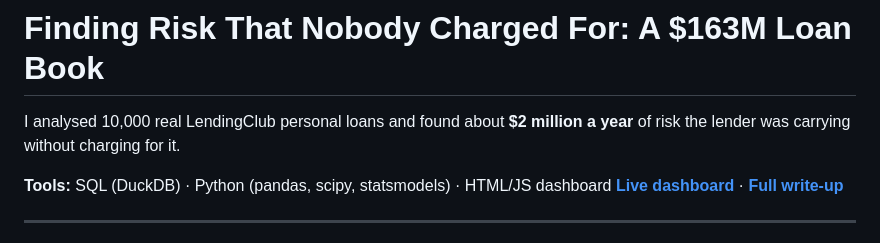
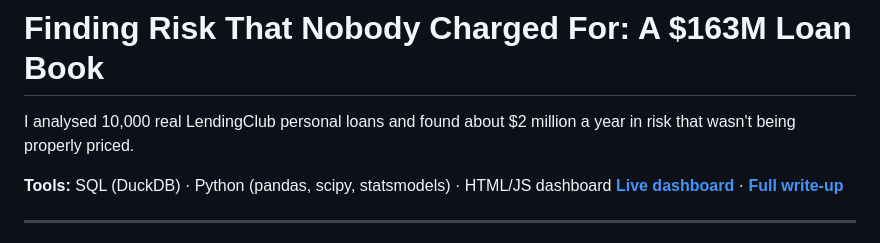
Before and after one commit to ganeshshiv-code/consumer-credit-risk-analysis, a Markdown page: README.md, the part around the change. GitHub-like rendering.

```diff
--- a/README.md
+++ b/README.md
@@ -1,6 +1,6 @@
 # Finding Risk That Nobody Charged For: A $163M Loan Book
 
-I analysed 10,000 real LendingClub personal loans and found about **$2 million a year** of risk the lender was carrying without charging for it.
+I analysed 10,000 real LendingClub personal loans and found about $2 million a year in risk that wasn't being properly priced.
 
 **Tools:** SQL (DuckDB) · Python (pandas, scipy, statsmodels) · HTML/JS dashboard
 **[Live dashboard](dashboard/index.html)** · **[Full write-up](CASE_STUDY.md)**
```
